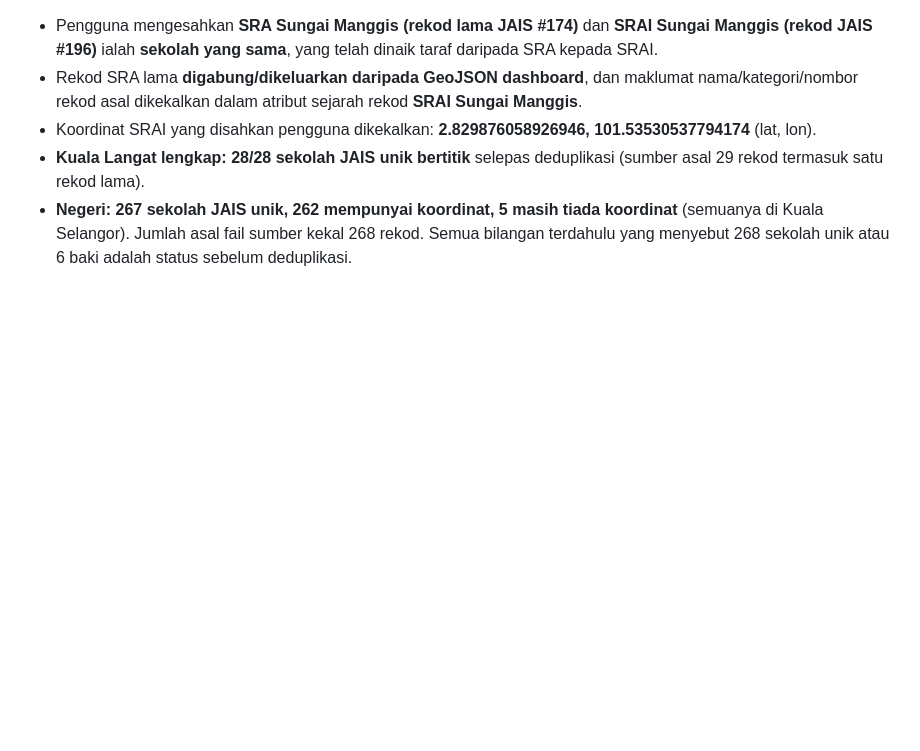
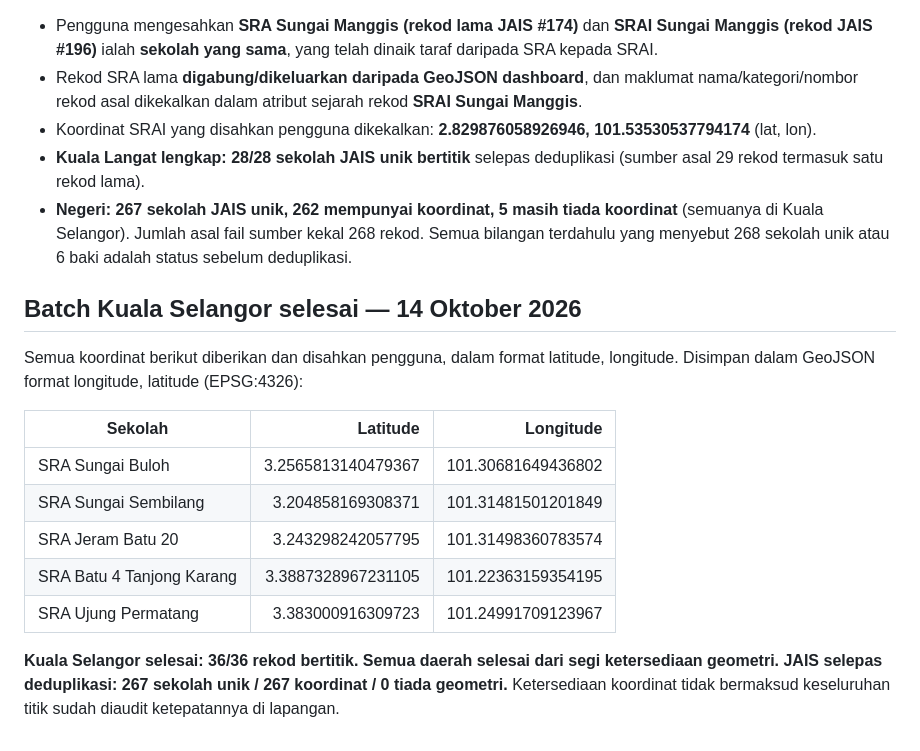
Before and after one commit to FaeiruzRusman/Dashboard-Kemudahan-Pendidikan-Selangor, a Markdown page: data/SEMAKAN-KOORDINAT-JAIS.md, the part around the change. Rendered like a GitHub page; blank space fills up the shorter version.

Commit message:
Close Kuala Selangor batch and log five final verified JAIS coordinates

```diff
--- a/data/SEMAKAN-KOORDINAT-JAIS.md
+++ b/data/SEMAKAN-KOORDINAT-JAIS.md
@@ -67,3 +67,16 @@ Petaling → Klang → Gombak → Hulu Langat → Sepang → Kuala Langat → Ku
 - Koordinat SRAI yang disahkan pengguna dikekalkan: **2.829876058926946, 101.53530537794174** (lat, lon).
 - **Kuala Langat lengkap: 28/28 sekolah JAIS unik bertitik** selepas deduplikasi (sumber asal 29 rekod termasuk satu rekod lama).
 - **Negeri: 267 sekolah JAIS unik, 262 mempunyai koordinat, 5 masih tiada koordinat** (semuanya di Kuala Selangor). Jumlah asal fail sumber kekal 268 rekod. Semua bilangan terdahulu yang menyebut 268 sekolah unik atau 6 baki adalah status sebelum deduplikasi.
+
+## Batch Kuala Selangor selesai — 14 Oktober 2026
+Semua koordinat berikut diberikan dan disahkan pengguna, dalam format latitude, longitude. Disimpan dalam GeoJSON format longitude, latitude (EPSG:4326):
+
+| Sekolah | Latitude | Longitude |
+|---|---:|---:|
+| SRA Sungai Buloh | 3.2565813140479367 | 101.30681649436802 |
+| SRA Sungai Sembilang | 3.204858169308371 | 101.31481501201849 |
+| SRA Jeram Batu 20 | 3.243298242057795 | 101.31498360783574 |
+| SRA Batu 4 Tanjong Karang | 3.3887328967231105 | 101.22363159354195 |
+| SRA Ujung Permatang | 3.383000916309723 | 101.24991709123967 |
+
+**Kuala Selangor selesai: 36/36 rekod bertitik. Semua daerah selesai dari segi ketersediaan geometri. JAIS selepas deduplikasi: 267 sekolah unik / 267 koordinat / 0 tiada geometri.** Ketersediaan koordinat tidak bermaksud keseluruhan titik sudah diaudit ketepatannya di lapangan.
```
